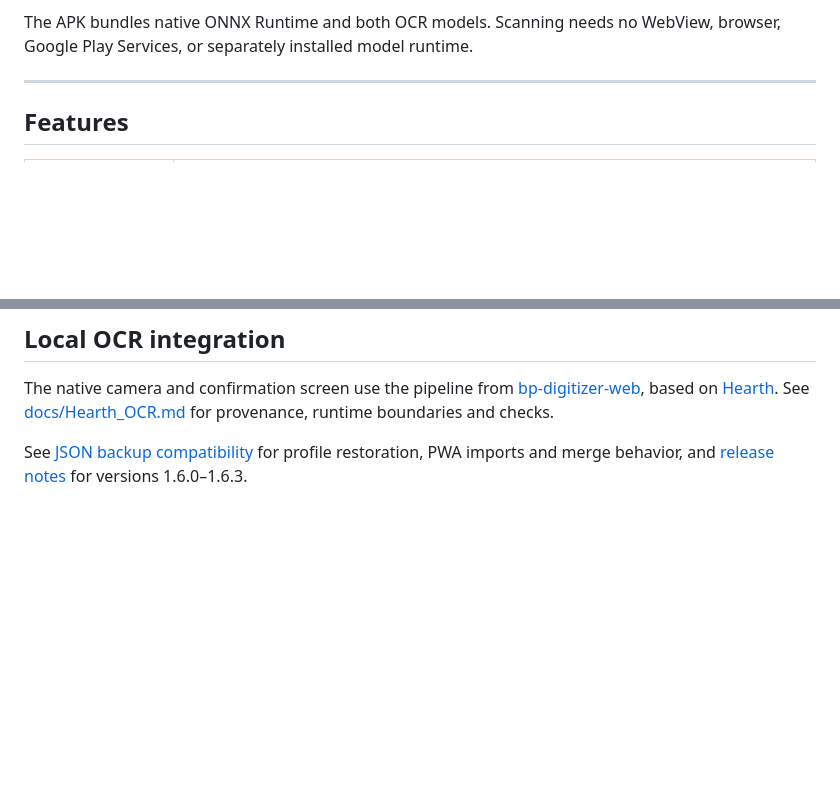
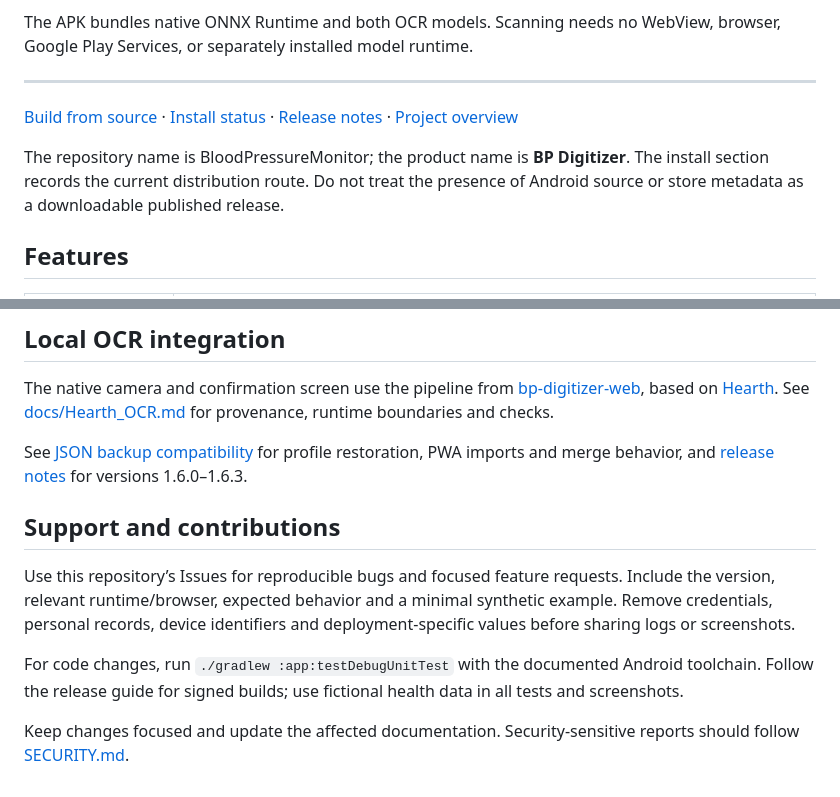
Before and after one commit to zandaulion/BloodPressureMonitor, a Markdown page: README.md, 2 parts joined by grey strips. GitHub-like rendering; blank space fills up the shorter version.

Commit message:
docs: clarify setup, current behavior, and support

```diff
--- a/README.md
+++ b/README.md
@@ -17,6 +17,14 @@ The APK bundles native ONNX Runtime and both OCR models. Scanning needs no
 WebView, browser, Google Play Services, or separately installed model runtime.
 
 ---
+
+
+[Build from source](#getting-started) · [Install status](#install)
+· [Release notes](docs/Release_Notes.md) · [Project overview](https://zandaulion.com/bpdigitizer.html)
+
+The repository name is BloodPressureMonitor; the product name is **BP Digitizer**.
+The install section records the current distribution route. Do not treat the
+presence of Android source or store metadata as a downloadable published release.
 
 ## Features
 
@@ -185,3 +193,12 @@ The native camera and confirmation screen use the pipeline from
 See [JSON backup compatibility](docs/JSON_Backups.md) for profile restoration,
 PWA imports and merge behavior, and [release notes](docs/Release_Notes.md) for
 versions 1.6.0–1.6.3.
+
+
+## Support and contributions
+
+Use this repository’s Issues for reproducible bugs and focused feature requests. Include the version, relevant runtime/browser, expected behavior and a minimal synthetic example. Remove credentials, personal records, device identifiers and deployment-specific values before sharing logs or screenshots.
+
+For code changes, run `./gradlew :app:testDebugUnitTest` with the documented Android toolchain. Follow the release guide for signed builds; use fictional health data in all tests and screenshots.
+
+Keep changes focused and update the affected documentation. Security-sensitive reports should follow [SECURITY.md](SECURITY.md).
```
Also changed, not shown: SECURITY.md (added, +16 -0 lines).
